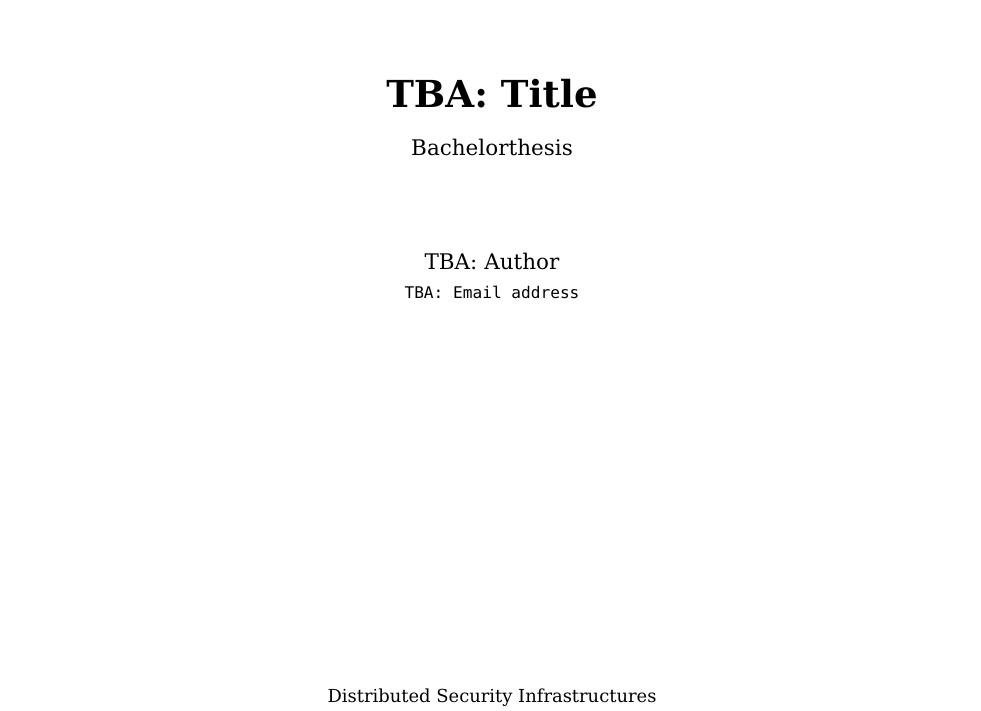
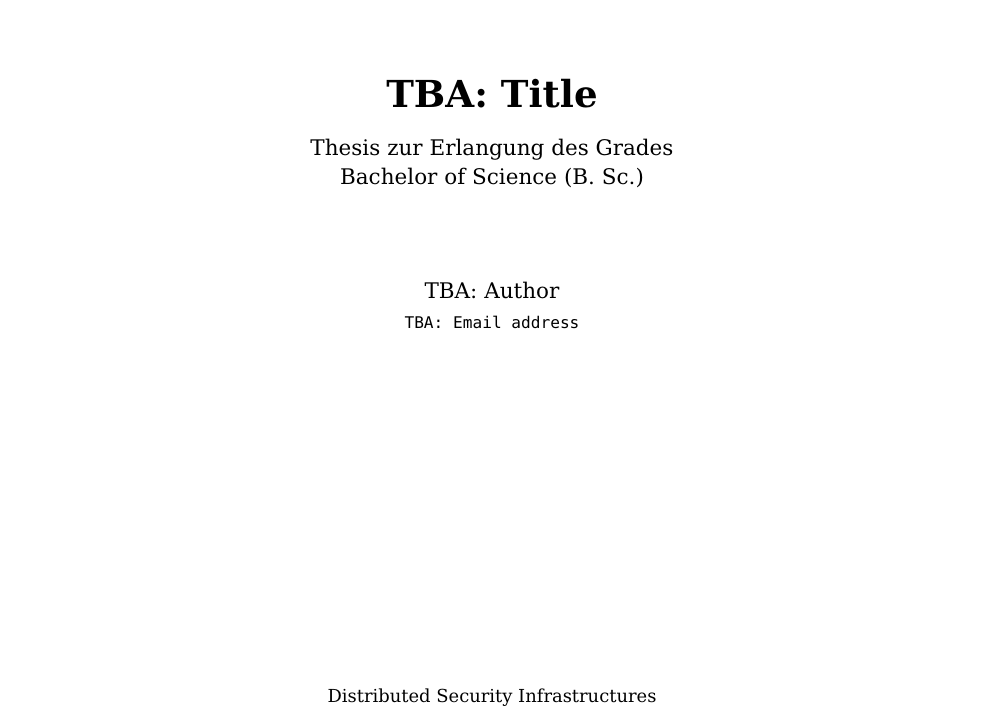
Before and after one commit to alex94263/thesis_mirror, a LaTeX thesis (thesis.tex, which reads dsithesis.cls): part of page 1 of 22, cut so that both start at the same text. Compiled offline with pdfLaTeX.

Commit message:
Added degree.

```diff
--- a/dsithesis.cls
+++ b/dsithesis.cls
@@ -16,7 +16,6 @@
 \newcommand\faculty[1]{\gdef \@faculty{#1}}
 \newcommand\university[1]{\gdef \@university{#1}}
 \newcommand\email[1]{\gdef \@email{#1}}
-\newcommand\thesistype[1]{\gdef \@thesistype{#1}}
 \newcommand\degree[1]{\gdef \@degree{#1}}
 \newcommand\logo[1]{\gdef\@logo{#1}} % tobias
 
@@ -37,7 +36,8 @@
     {\huge \bfseries \@title}
     \end{spacing}
 
-    \large \@thesistype
+    \large Thesis zur Erlangung des Grades\\
+    \@degree
     \end{center}
 
     \vspace{0.8cm}
--- a/thesis.tex
+++ b/thesis.tex
@@ -20,8 +20,6 @@
 \title{TBA: Title}
 \date{TBA: Date}
 \email{TBA: Email address}
-\thesistype{Bachelorthesis}
-%\thesistype{Masterthesis}
 \degree{Bachelor of Science (B. Sc.)}
 %\degree{Master of Science (M. Sc.)}
 \supervisorA{Prof. Dr. Florian Tschorsch}
```
